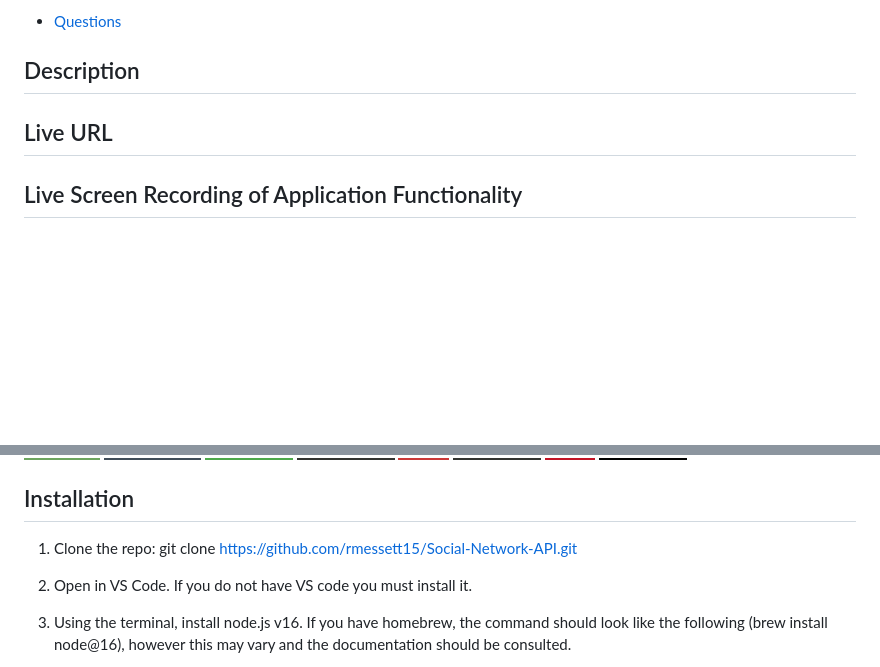
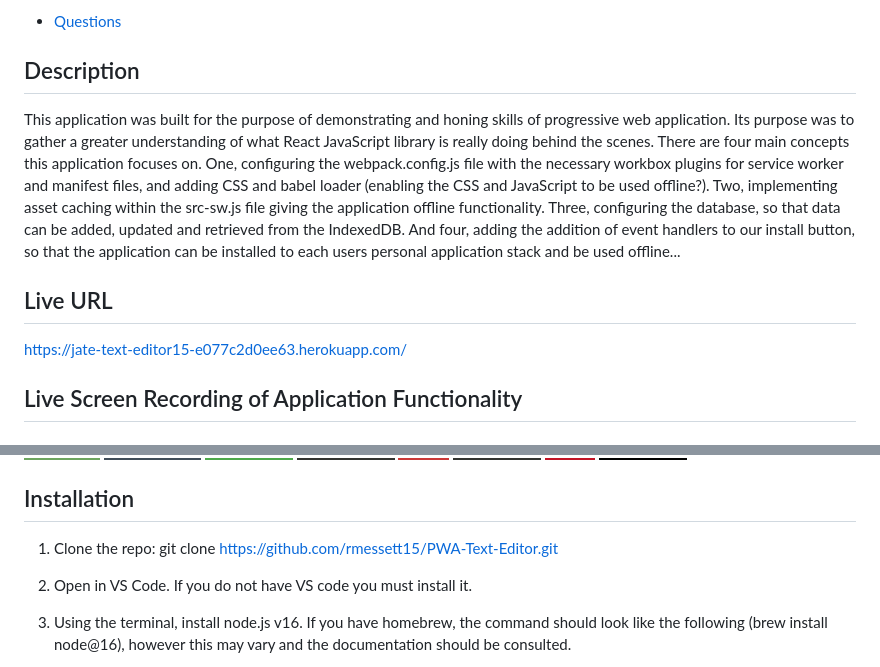
Before and after one commit to rmessett15/PWA-Text-Editor, a Markdown page: README.md, 2 parts joined by grey strips. GitHub-like rendering; badges without logos; blank space fills up the shorter version.

Commit message:
added description to README.md doc

```diff
--- a/README.md
+++ b/README.md
@@ -36,7 +36,11 @@ Week-19 Challenge (Progressive Web Applications)
 
 ## Description
 
+This application was built for the purpose of demonstrating and honing skills of progressive web application. Its purpose was to gather a greater understanding of what React JavaScript library is really doing behind the scenes. There are four main concepts this application focuses on. One, configuring the webpack.config.js file with the necessary workbox plugins for service worker and manifest files, and adding CSS and babel loader (enabling the CSS and JavaScript to be used offline?). Two, implementing asset caching within the src-sw.js file giving the application offline  functionality. Three, configuring the database, so that data can be added, updated and retrieved from the IndexedDB. And four, adding the addition of event handlers to our install button, so that the application can be installed to each users personal application stack and be used offline...
+
 ## Live URL
+
+https://jate-text-editor15-e077c2d0ee63.herokuapp.com/
 
 ## Live Screen Recording of Application Functionality
 
@@ -58,7 +62,7 @@ This application is powered by Node.js (v16.19.1), Express.js (v.14.18.2), JavaS
 ## Installation
 
 1. Clone the repo:
-   git clone https://github.com/rmessett15/Social-Network-API.git
+   git clone https://github.com/rmessett15/PWA-Text-Editor.git
 
 2. Open in VS Code. If you do not have VS code you must install it.
 
```
